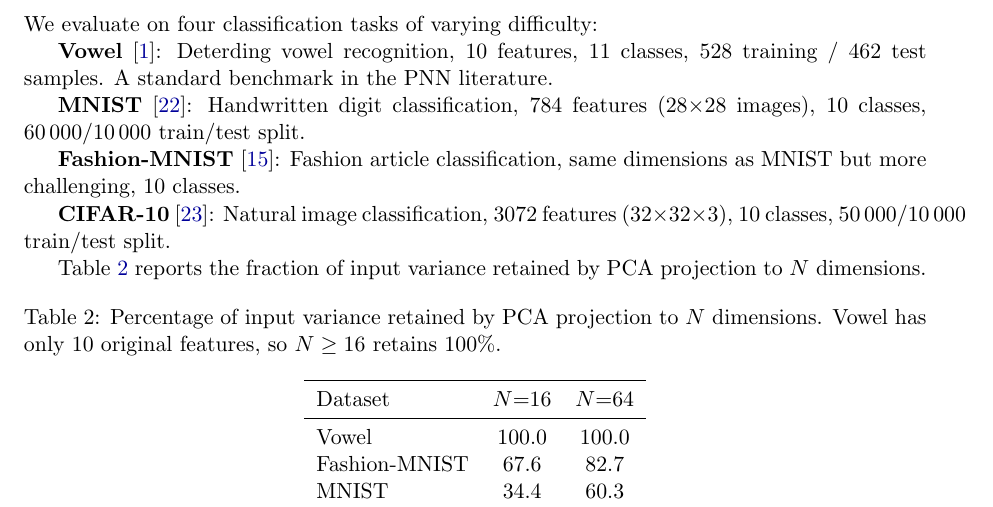
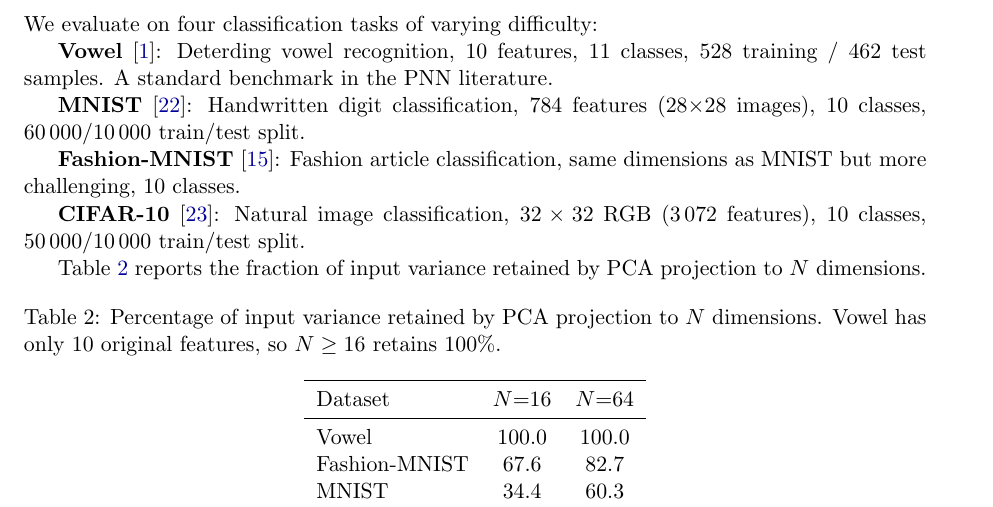
Before and after one commit to LTalandier/pnn-pareto-benchmark, a LaTeX paper (paper.tex): part of page 5 of 21, cut so that both start at the same text. Compiled offline with pdfLaTeX.

Commit message:
pre-submission fixes: overfull hbox, TODO/VERIFY comments, MIT license
- Fix 19.77pt overfull hbox in CIFAR-10 description
- Remove TODO comment about GitHub repo visibility
- Remove VERIFY comment on marchisio2025 bibitem
- Add MIT LICENSE file

Co-Authored-By: Claude Opus 4.6 (1M context) <noreply@anthropic.com>

```diff
--- a/paper.tex
+++ b/paper.tex
@@ -483,8 +483,9 @@
 \textbf{Fashion-MNIST}~\cite{xiao2017}: Fashion article classification, same
 dimensions as MNIST but more challenging, 10 classes.
 
-\textbf{CIFAR-10}~\cite{krizhevsky2009}: Natural image classification, 3072
-features (32$\times$32$\times$3), 10 classes, 50\,000/10\,000 train/test split.
+\textbf{CIFAR-10}~\cite{krizhevsky2009}: Natural image classification,
+$32 \times 32$ RGB (3\,072 features), 10 classes, 50\,000/10\,000 train/test
+split.
 
 Table~\ref{tab:pca} reports the fraction of input variance retained by PCA
 projection to $N$ dimensions.
```
Also changed, not shown: paper.pdf, paper.tex (2 more changed lines), 1 other file.
